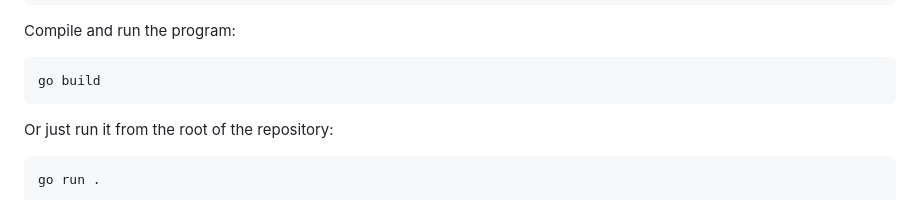
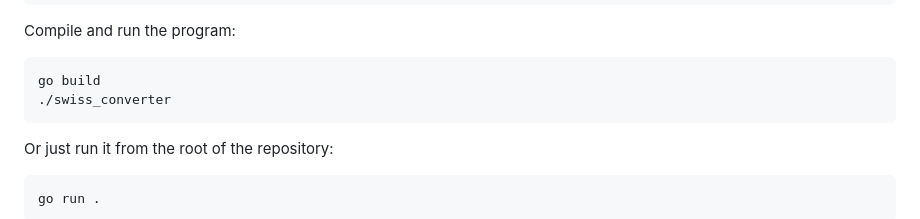
Before and after one commit to adammatthes/swiss_converter, a Markdown page: README.md, the part around the change. Rendered like a GitHub page.

Commit message:
Add name of executable in build instructions

````diff
--- a/README.md
+++ b/README.md
@@ -40,6 +40,7 @@ go install github.com/sqlc-dev/sqlc/cmd/sqlc@latest
 Compile and run the program:
 ```terminal
 go build
+./swiss_converter
 ```
 
 Or just run it from the root of the repository:
````
